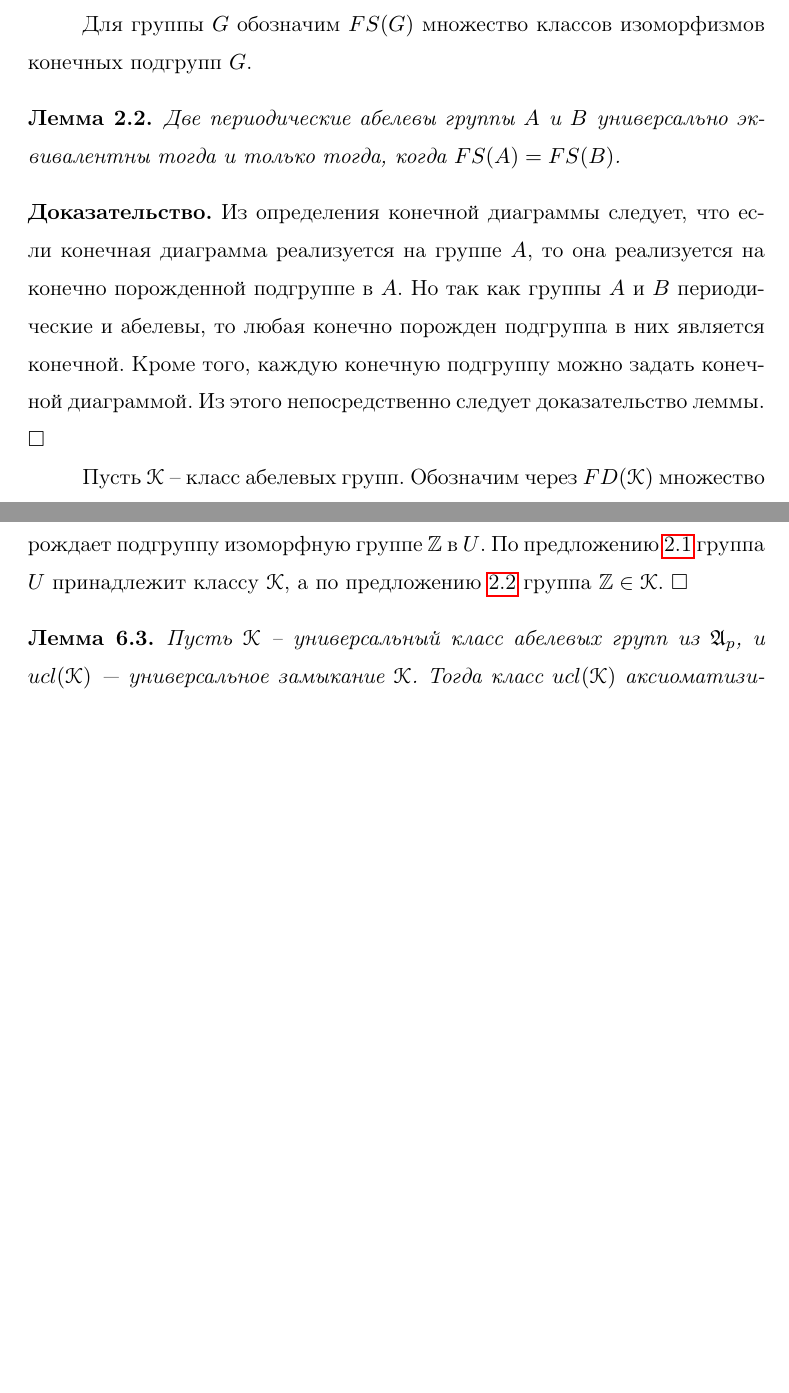
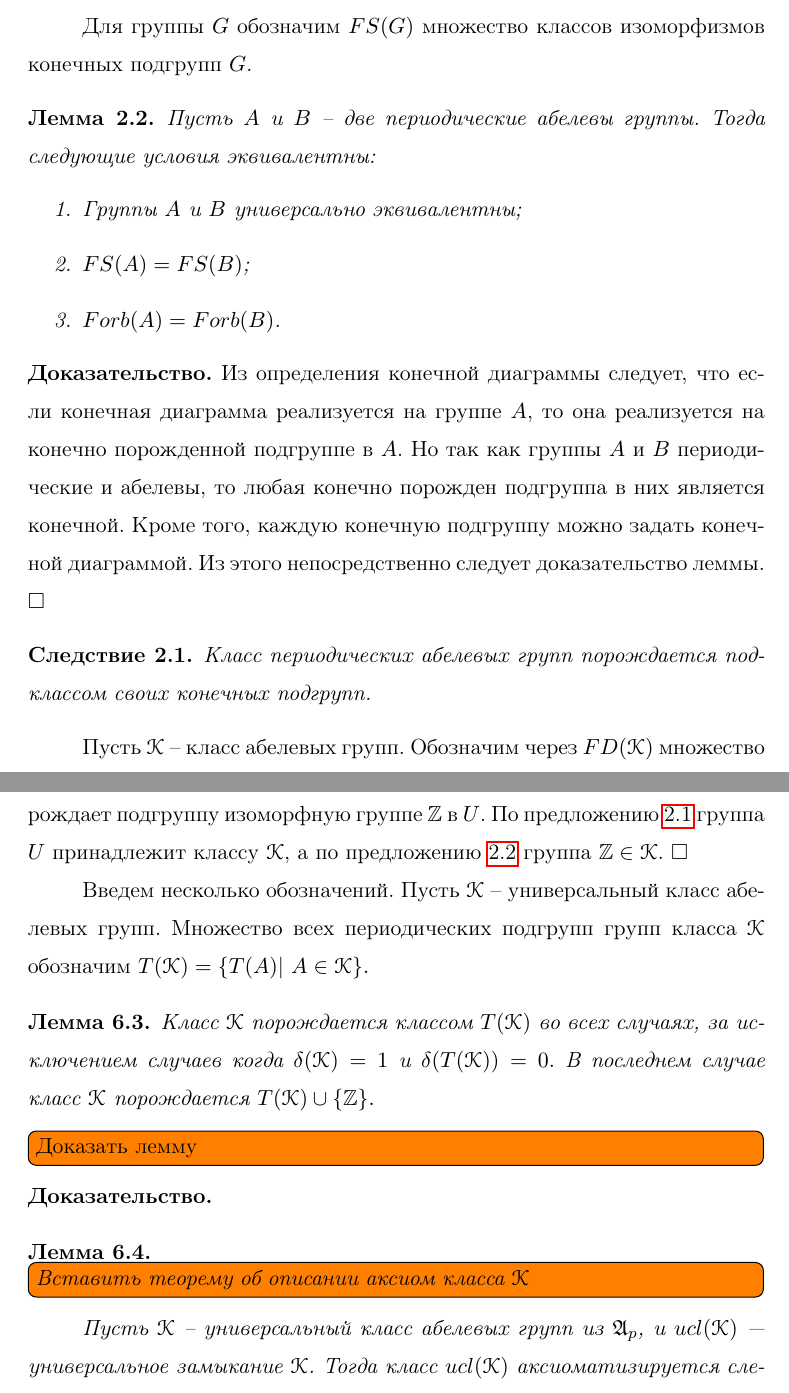
Before and after one commit to ZhevanyjKrot/paper.2015.01.UniversalClasses, a LaTeX document (paperUniversalClasses.tex): two parts of pages 4 and 20 of 21 before the commit and two parts of pages 4 and 20 of 22 after it, joined at a grey line, cut so that both start at the same text, the shorter picture padded with empty space. Compiled offline with pdfLaTeX.

Commit message:
[*] Правки.

```diff
--- a/paperUniversalClasses.tex
+++ b/paperUniversalClasses.tex
@@ -181,13 +181,22 @@ $$\ui(A) = (\ui_0(A), \ui_2(A), \ui_3(A), \ui_5(A), \ldots, \ui_{p_n}(A), \ldots
 Для группы $G$ обозначим $FS(G)$ множество классов изоморфизмов конечных подгрупп $G$.
 
 \begin{lemma}\label{lemma:UnivEquivFS}
-Две периодические абелевы группы $A$ и $B$ универсально эквивалентны тогда и только тогда, когда $FS(A) = FS(B)$.
+Пусть $A$ и $B$ -- две периодические абелевы группы. Тогда следующие условия эквивалентны:
+\begin{enumerate}
+\item Группы $A$ и $B$ универсально эквивалентны;
+\item $FS(A) = FS(B)$;
+\item $Forb(A) = Forb(B)$.
+\end{enumerate}
 \end{lemma}
 \proof Из определения конечной диаграммы следует, что если конечная диаграмма реализуется на группе $A$, то она реализуется на конечно порожденной подгруппе в $A$. Но так как группы $A$ и $B$ периодические и абелевы, то любая конечно порожден подгруппа в них является конечной. Кроме того, каждую конечную подгруппу можно задать конечной диаграммой. Из этого непосредственно следует доказательство леммы. $\square$
 
+\begin{corollary}\label{cor:ClassPerdiodicAbelinaGroup}
+Класс периодических абелевых групп порождается подклассом своих конечных подгрупп.
+\end{corollary}
 
 
-Пусть $\K$ -- класс абелевых групп. Обозначим через $FD(\K)$ множество всех конечных диаграмм с точностью до изоморфизма, которые реализуются в некоторой модели $M$ из класса $\K$. Ясно, что отрицание формул из $FD(\K)$ есть универсальная теория класса $\K$.
+Пусть $\K$ -- класс абелевых групп. Обозначим через $FD(\K)$ множество всех конечных диаграмм с точностью до изоморфизма, которые реализуются в некоторой модели $M$ из класса $\K$. {\color{red} Ясно, что отрицание формул из $FD(\K)$ есть универсальная теория класса $\K$.} Через $Forb(\K)$ обозначим множество всех запрещенных конечных диаграмм во всех моделях $M$ класса $\K$. Ясно, что множество формул из $Forb(\K)$ есть универсальная теория класса $\K$.
+
 
 Сформулируем второе основное понятие для классов $\K_1$ и $\K_2$ -- понятие локальной дискриминируемости класса $\K_1$ классом $\K_2$.
 \begin{definition}
@@ -561,8 +567,20 @@ $\square$
 
 Обозначим за $I$ множество индексов выбранной цепочки групп $\{i_1, i_2, \ldots\}$. Пусть $D$ -- неглавный ультрафильтр над множеством $I$. Рассмотрим ультрапроизведение $U = \prod\limits_{i \in I} A_i \Big/ D$. Выберем в каждой группе $A_{i_k}$ элемент $a_{i_k}$ который порождает циклическую подгруппу $C(p^k) = \langle a_{i_k}\rangle$. Для доказательства теоремы, рассмотрим элемент $a = (a_{i_1}, a_{i_2}, \ldots) \in U$. Элемент $a$ имеет бесконечный порядок в группе $U$, следовательно он порождает подгруппу изоморфную группе $\Z$ в $U$. По предложению \ref{prop:AxiomClass} группа $U$ принадлежит классу $\K$, а по предложению \ref{prop:AxiomClass2} группа $\Z \in \K$. $\square$
 
+Введем несколько обозначений. Пусть $\K$ -- универсальный класс абелевых групп. Множество всех периодических подгрупп групп класса $\K$ обозначим $T(\K) = \{ T(A) | \ A \in \K\}.$
 
 \begin{lemma}
+Класс $\K$ порождается классом $T(\K)$ во всех случаях, за исключением случаев когда $\delta(\K) = 1$ и $\delta(T(\K)) = 0.$ В последнем случае класс $\K$ порождается $T(\K) \cup \{\Z\}.$
+\end{lemma}
+
+% cor:ClassPerdiodicAbelinaGroup
+\todoi{Доказать лемму}
+\proof
+
+
+
+\begin{lemma}
+\todoi{Вставить теорему об описании аксиом класса $\K$}
 Пусть $\K$ -- универсальный класс абелевых групп из $\A_p$, и $ucl(\K)$ --- универсальное замыкание $\K$. Тогда класс $ucl(\K)$ аксиоматизируется следующим набором формул:
 \begin{enumerate}
 \item Аксиомы абелевых групп.
```
Also changed, not shown: paperUniversalClasses.tex (13 more changed lines).
